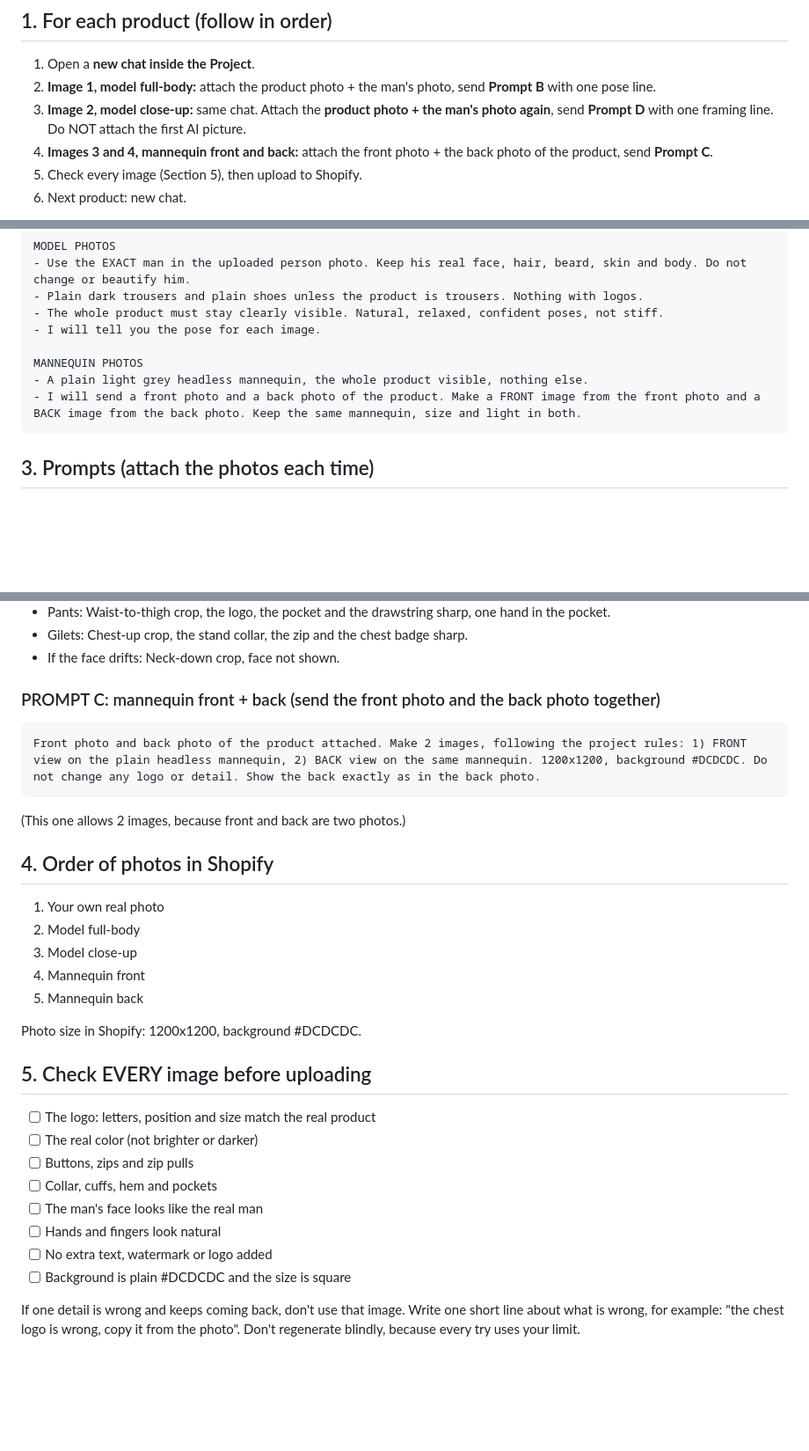
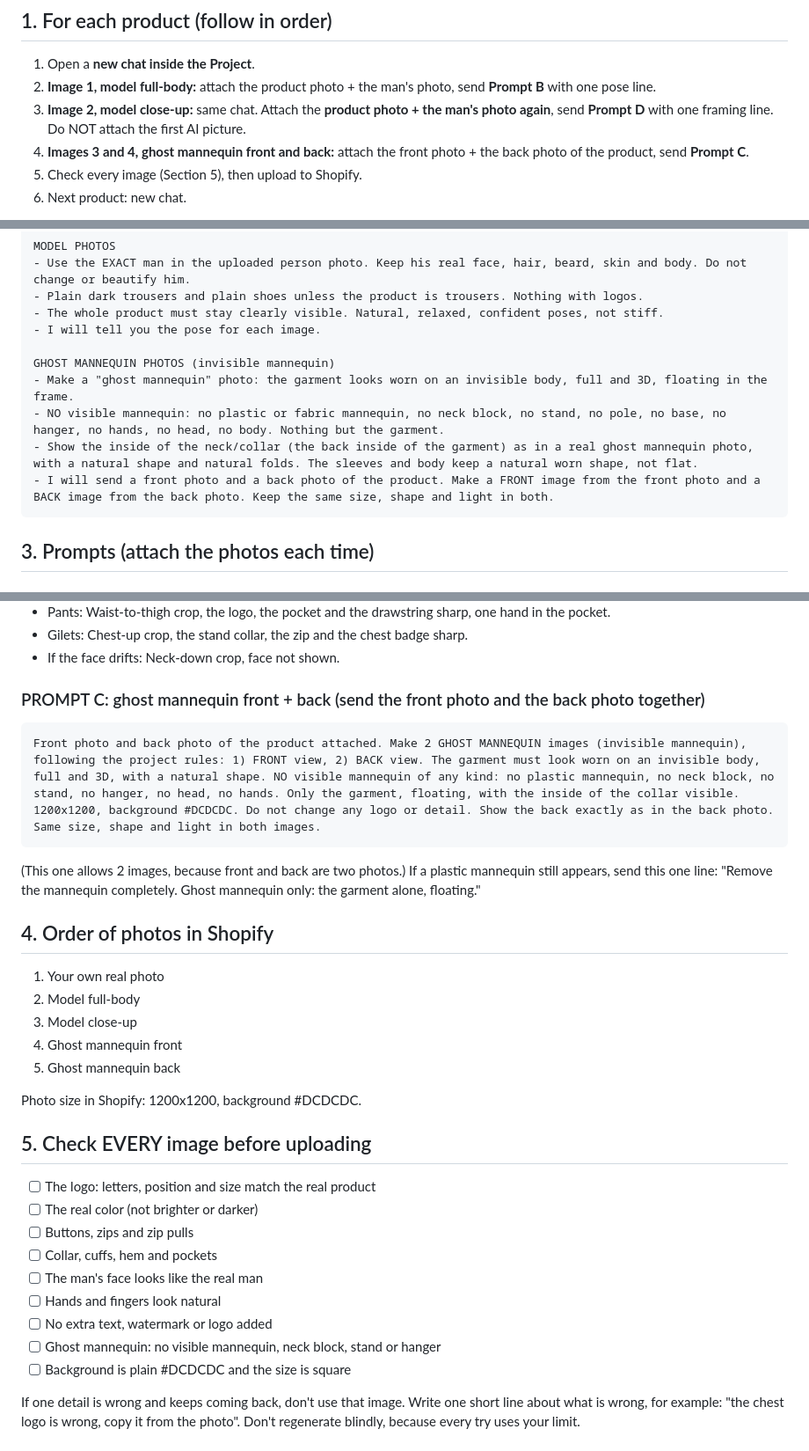
Before and after one commit to pragaoutlet/najib-praga, a Markdown page: AI-photo-guide.md, 3 parts joined by grey strips. Shown at 88% size. Drawn GitHub-style; blank space fills up the shorter version.

Commit message:
Update AI photo guide: ghost mannequin prompt
Co-Authored-By: Claude Sonnet 5.5 <noreply@anthropic.com>
Claude-Session: https://claude.ai/code/session_01TSiBTVJXYadK7fz6DfhKAN

````diff
--- a/AI-photo-guide.md
+++ b/AI-photo-guide.md
@@ -10,7 +10,7 @@
 1. Open a **new chat inside the Project**.
 2. **Image 1, model full-body:** attach the product photo + the man's photo, send **Prompt B** with one pose line.
 3. **Image 2, model close-up:** same chat. Attach the **product photo + the man's photo again**, send **Prompt D** with one framing line. Do NOT attach the first AI picture.
-4. **Images 3 and 4, mannequin front and back:** attach the front photo + the back photo of the product, send **Prompt C**.
+4. **Images 3 and 4, ghost mannequin front and back:** attach the front photo + the back photo of the product, send **Prompt C**.
 5. Check every image (Section 5), then upload to Shopify.
 6. Next product: new chat.
 
@@ -39,9 +39,11 @@ MODEL PHOTOS
 - The whole product must stay clearly visible. Natural, relaxed, confident poses, not stiff.
 - I will tell you the pose for each image.
 
-MANNEQUIN PHOTOS
-- A plain light grey headless mannequin, the whole product visible, nothing else.
-- I will send a front photo and a back photo of the product. Make a FRONT image from the front photo and a BACK image from the back photo. Keep the same mannequin, size and light in both.
+GHOST MANNEQUIN PHOTOS (invisible mannequin)
+- Make a "ghost mannequin" photo: the garment looks worn on an invisible body, full and 3D, floating in the frame.
+- NO visible mannequin: no plastic or fabric mannequin, no neck block, no stand, no pole, no base, no hanger, no hands, no head, no body. Nothing but the garment.
+- Show the inside of the neck/collar (the back inside of the garment) as in a real ghost mannequin photo, with a natural shape and natural folds. The sleeves and body keep a natural worn shape, not flat.
+- I will send a front photo and a back photo of the product. Make a FRONT image from the front photo and a BACK image from the back photo. Keep the same size, shape and light in both.
 ```
 
 ## 3. Prompts (attach the photos each time)
@@ -77,18 +79,19 @@ Framing lines:
 - Gilets: Chest-up crop, the stand collar, the zip and the chest badge sharp.
 - If the face drifts: Neck-down crop, face not shown.
 
-### PROMPT C: mannequin front + back (send the front photo and the back photo together)
+### PROMPT C: ghost mannequin front + back (send the front photo and the back photo together)
 ```
-Front photo and back photo of the product attached. Make 2 images, following the project rules: 1) FRONT view on the plain headless mannequin, 2) BACK view on the same mannequin. 1200x1200, background #DCDCDC. Do not change any logo or detail. Show the back exactly as in the back photo.
+Front photo and back photo of the product attached. Make 2 GHOST MANNEQUIN images (invisible mannequin), following the project rules: 1) FRONT view, 2) BACK view. The garment must look worn on an invisible body, full and 3D, with a natural shape. NO visible mannequin of any kind: no plastic mannequin, no neck block, no stand, no hanger, no head, no hands. Only the garment, floating, with the inside of the collar visible. 1200x1200, background #DCDCDC. Do not change any logo or detail. Show the back exactly as in the back photo. Same size, shape and light in both images.
 ```
 (This one allows 2 images, because front and back are two photos.)
+If a plastic mannequin still appears, send this one line: "Remove the mannequin completely. Ghost mannequin only: the garment alone, floating."
 
 ## 4. Order of photos in Shopify
 1. Your own real photo
 2. Model full-body
 3. Model close-up
-4. Mannequin front
-5. Mannequin back
+4. Ghost mannequin front
+5. Ghost mannequin back
 
 Photo size in Shopify: 1200x1200, background #DCDCDC.
 
@@ -100,6 +103,7 @@ Photo size in Shopify: 1200x1200, background #DCDCDC.
 - [ ] The man's face looks like the real man
 - [ ] Hands and fingers look natural
 - [ ] No extra text, watermark or logo added
+- [ ] Ghost mannequin: no visible mannequin, neck block, stand or hanger
 - [ ] Background is plain #DCDCDC and the size is square
 
 If one detail is wrong and keeps coming back, don't use that image. Write one short line about what is wrong, for example: "the chest logo is wrong, copy it from the photo". Don't regenerate blindly, because every try uses your limit.
````
